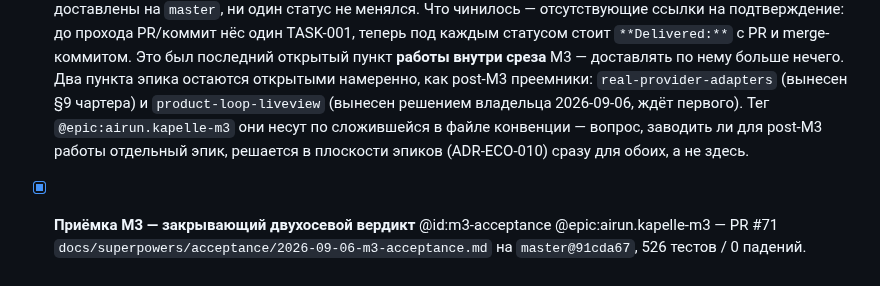
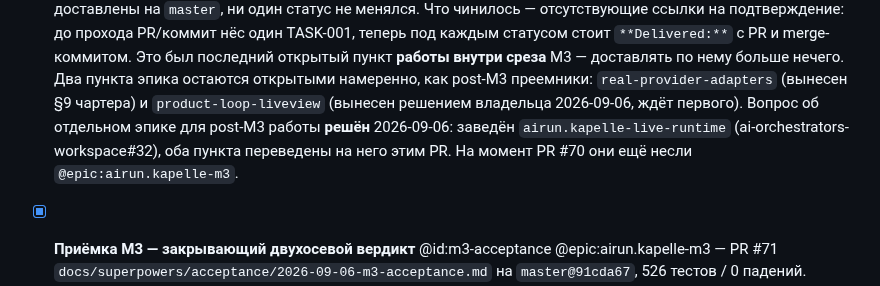
Before and after one commit to andrei-shtanakov/kapelle, a Markdown page: TODO.md, the part around the change. GitHub-like rendering.

Commit message:
chore(todo): снять устаревшее утверждение о теге у преемников
Находка ревью (minor/high): проза закрытого пункта tasks-md-reconciliation
(PR #70) утверждала, что оба преемника несут @epic:airun.kapelle-m3 и
вопрос отдельного эпика ещё решается, — после перетегирования в этом же
PR файл сообщал два взаимоисключающих состояния сразу.

Решение зафиксировано, а прежнее состояние помечено как «на момент
PR #70» — исторический факт остаётся читаемым, но перестаёт выглядеть
текущим.

Epic: airun.kapelle-live-runtime

```diff
--- a/TODO.md
+++ b/TODO.md
@@ -158,10 +158,10 @@
   M3 — доставлять по нему больше нечего. Два пункта эпика остаются
   открытыми намеренно, как post-M3 преемники: `real-provider-adapters`
   (вынесен §9 чартера) и `product-loop-liveview` (вынесен решением
-  владельца 2026-09-06, ждёт первого). Тег `@epic:airun.kapelle-m3` они
-  несут по сложившейся в файле конвенции — вопрос, заводить ли для
-  post-M3 работы отдельный эпик, решается в плоскости эпиков
-  (ADR-ECO-010) сразу для обоих, а не здесь.
+  владельца 2026-09-06, ждёт первого). Вопрос об отдельном эпике для
+  post-M3 работы **решён** 2026-09-06: заведён `airun.kapelle-live-runtime`
+  (ai-orchestrators-workspace#32), оба пункта переведены на него этим PR.
+  На момент PR #70 они ещё несли `@epic:airun.kapelle-m3`.
 - [x] **Приёмка M3 — закрывающий двухосевой вердикт** @id:m3-acceptance @epic:airun.kapelle-m3 — PR #71
   `docs/superpowers/acceptance/2026-09-06-m3-acceptance.md` на `master@91cda67`,
   526 тестов / 0 падений. Вердикт предъявлен, а не заявлен: два golden-сценария
```
